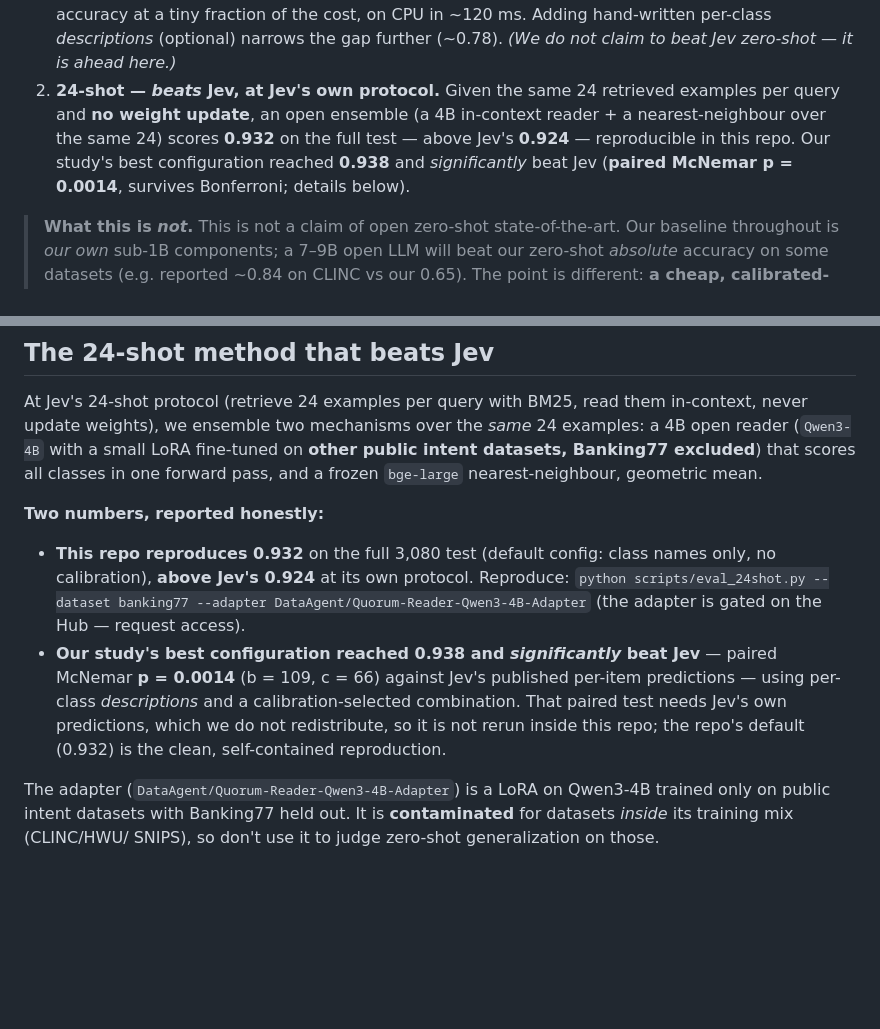
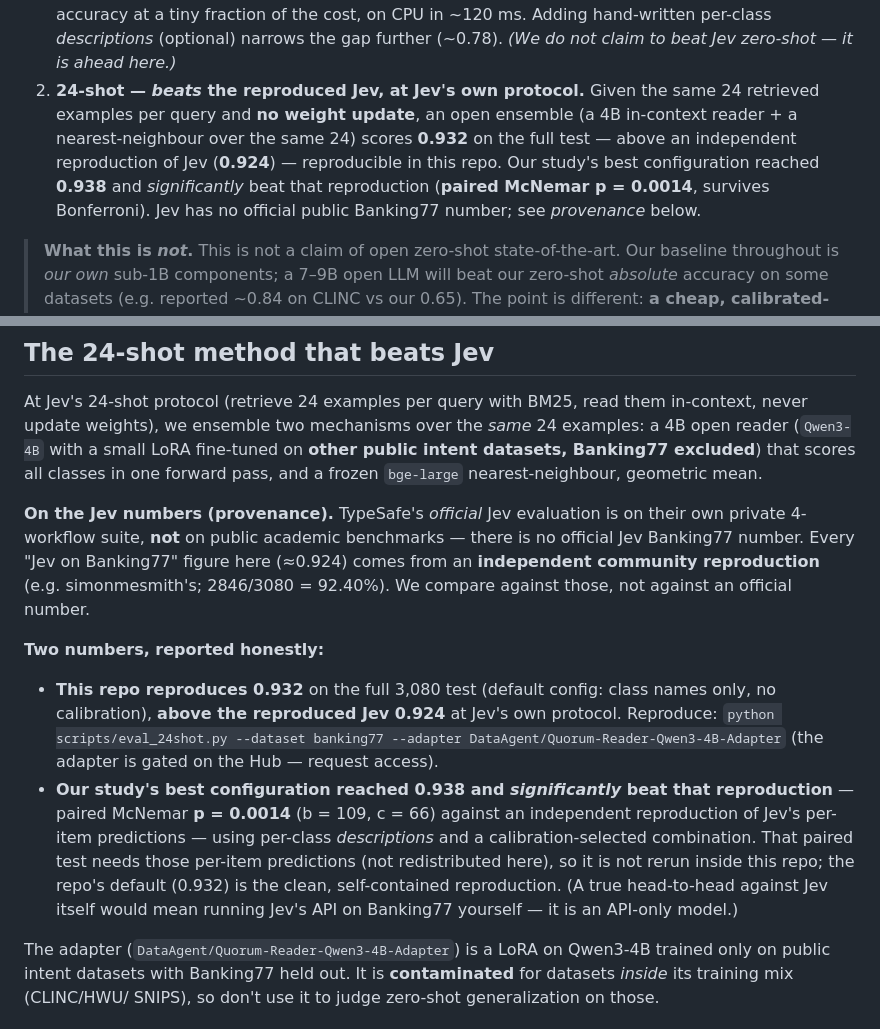
Before and after one commit to DataAgent-Lab/Quorum, a Markdown page: README.md, 2 parts joined by grey strips. Rendered like a GitHub page; blank space fills up the shorter version.

Commit message:
docs: correct Jev provenance — official eval is a private workflow suite, not public academic benchmarks; our 'vs Jev' is vs an independent community reproduction on Banking77

```diff
--- a/README.md
+++ b/README.md
@@ -21,11 +21,12 @@ calibrated-decision model. On the standard **Banking77** intent benchmark (77 cl
    versus Jev's **~0.80**. About 94% of a paid closed API's accuracy at a tiny fraction of the cost, on CPU in
    ~120 ms. Adding hand-written per-class *descriptions* (optional) narrows the gap further (~0.78). *(We do not
    claim to beat Jev zero-shot — it is ahead here.)*
-2. **24-shot — *beats* Jev, at Jev's own protocol.** Given the same 24 retrieved examples per query and **no
-   weight update**, an open ensemble (a 4B in-context reader + a nearest-neighbour over the same 24) scores
-   **0.932** on the full test — above Jev's **0.924** — reproducible in this repo. Our study's best
-   configuration reached **0.938** and *significantly* beat Jev (**paired McNemar p = 0.0014**, survives
-   Bonferroni; details below).
+2. **24-shot — *beats* the reproduced Jev, at Jev's own protocol.** Given the same 24 retrieved examples per
+   query and **no weight update**, an open ensemble (a 4B in-context reader + a nearest-neighbour over the same
+   24) scores **0.932** on the full test — above an independent reproduction of Jev (**0.924**) — reproducible
+   in this repo. Our study's best configuration reached **0.938** and *significantly* beat that reproduction
+   (**paired McNemar p = 0.0014**, survives Bonferroni). Jev has no official public Banking77 number; see
+   *provenance* below.
 
 > **What this is *not*.** This is not a claim of open zero-shot state-of-the-art. Our baseline throughout is
 > *our own* sub-1B components; a 7–9B open LLM will beat our zero-shot *absolute* accuracy on some datasets
@@ -120,15 +121,22 @@ weights), we ensemble two mechanisms over the *same* 24 examples: a 4B open read
 LoRA fine-tuned on **other public intent datasets, Banking77 excluded**) that scores all classes in one forward
 pass, and a frozen `bge-large` nearest-neighbour, geometric mean.
 
+**On the Jev numbers (provenance).** TypeSafe's *official* Jev evaluation is on their own private 4-workflow
+suite, **not** on public academic benchmarks — there is no official Jev Banking77 number. Every "Jev on
+Banking77" figure here (≈0.924) comes from an **independent community reproduction** (e.g. simonmesmith's;
+2846/3080 = 92.40%). We compare against those, not against an official number.
+
 **Two numbers, reported honestly:**
 - **This repo reproduces 0.932** on the full 3,080 test (default config: class names only, no calibration),
-  **above Jev's 0.924** at its own protocol. Reproduce:
+  **above the reproduced Jev 0.924** at Jev's own protocol. Reproduce:
   `python scripts/eval_24shot.py --dataset banking77 --adapter DataAgent/Quorum-Reader-Qwen3-4B-Adapter` (the
   adapter is gated on the Hub — request access).
-- **Our study's best configuration reached 0.938 and *significantly* beat Jev** — paired McNemar **p = 0.0014**
-  (b = 109, c = 66) against Jev's published per-item predictions — using per-class *descriptions* and a
-  calibration-selected combination. That paired test needs Jev's own predictions, which we do not redistribute,
-  so it is not rerun inside this repo; the repo's default (0.932) is the clean, self-contained reproduction.
+- **Our study's best configuration reached 0.938 and *significantly* beat that reproduction** — paired McNemar
+  **p = 0.0014** (b = 109, c = 66) against an independent reproduction of Jev's per-item predictions — using
+  per-class *descriptions* and a calibration-selected combination. That paired test needs those per-item
+  predictions (not redistributed here), so it is not rerun inside this repo; the repo's default (0.932) is the
+  clean, self-contained reproduction. (A true head-to-head against Jev itself would mean running Jev's API on
+  Banking77 yourself — it is an API-only model.)
 
 The adapter (`DataAgent/Quorum-Reader-Qwen3-4B-Adapter`) is a LoRA on Qwen3-4B trained only on public intent
 datasets with Banking77 held out. It is **contaminated** for datasets *inside* its training mix (CLINC/HWU/
```
